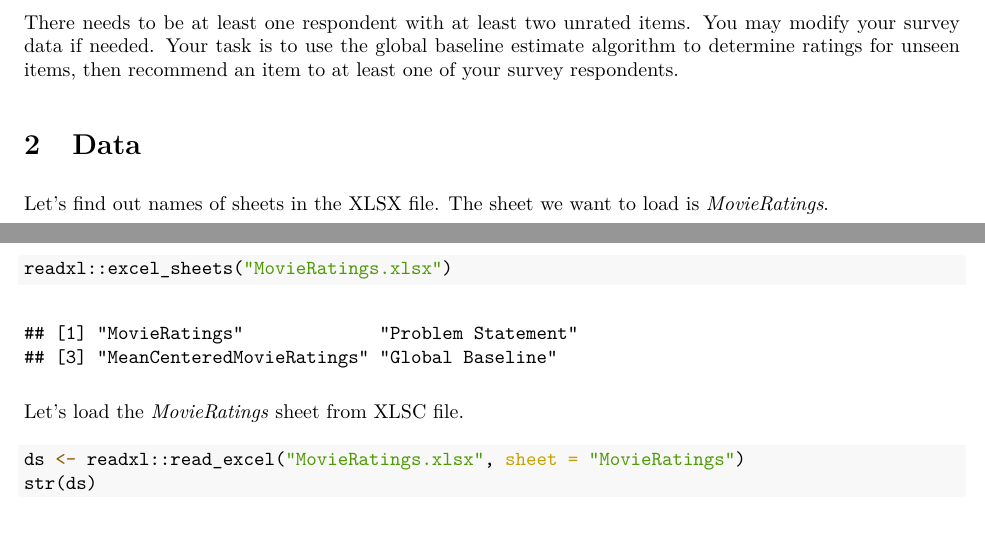
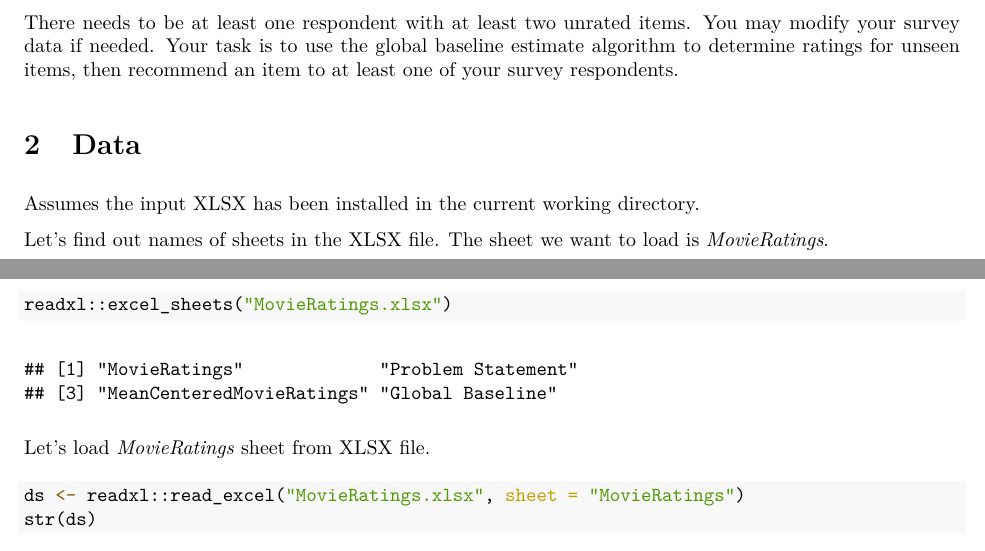
Before and after one commit to himalayahall/DATA607, an R Markdown document (Extra Credit/Global Baseline Estimate/Solution.Rmd): two parts of pages 1 and 2 of 8, joined at a grey line, cut so that both start at the same text. The pictures show the output file Extra Credit/Global Baseline Estimate/Solution.pdf that the author committed with the source.

Commit message:
final changes

````diff
--- a/Extra Credit/Global Baseline Estimate/Solution.Rmd
+++ b/Extra Credit/Global Baseline Estimate/Solution.Rmd
@@ -32,13 +32,15 @@ There needs to be at least one respondent with at least two unrated items. You m
 
 # Data
 
+Assumes the input XLSX has been installed in the current working directory.
+
 Let's find out names of sheets in the XLSX file. The sheet we want to load is *MovieRatings*.
 
 ```{r find-sheet-names}
 readxl::excel_sheets("MovieRatings.xlsx")
 ```
 
-Let's load the *MovieRatings* sheet from XLSC file.
+Let's load *MovieRatings* sheet from XLSX file.
 
 ```{r load-data}
 ds <- readxl::read_excel("MovieRatings.xlsx", sheet = "MovieRatings")
````
Also changed, not shown: Extra Credit/Global Baseline Estimate/Solution.pdf.
